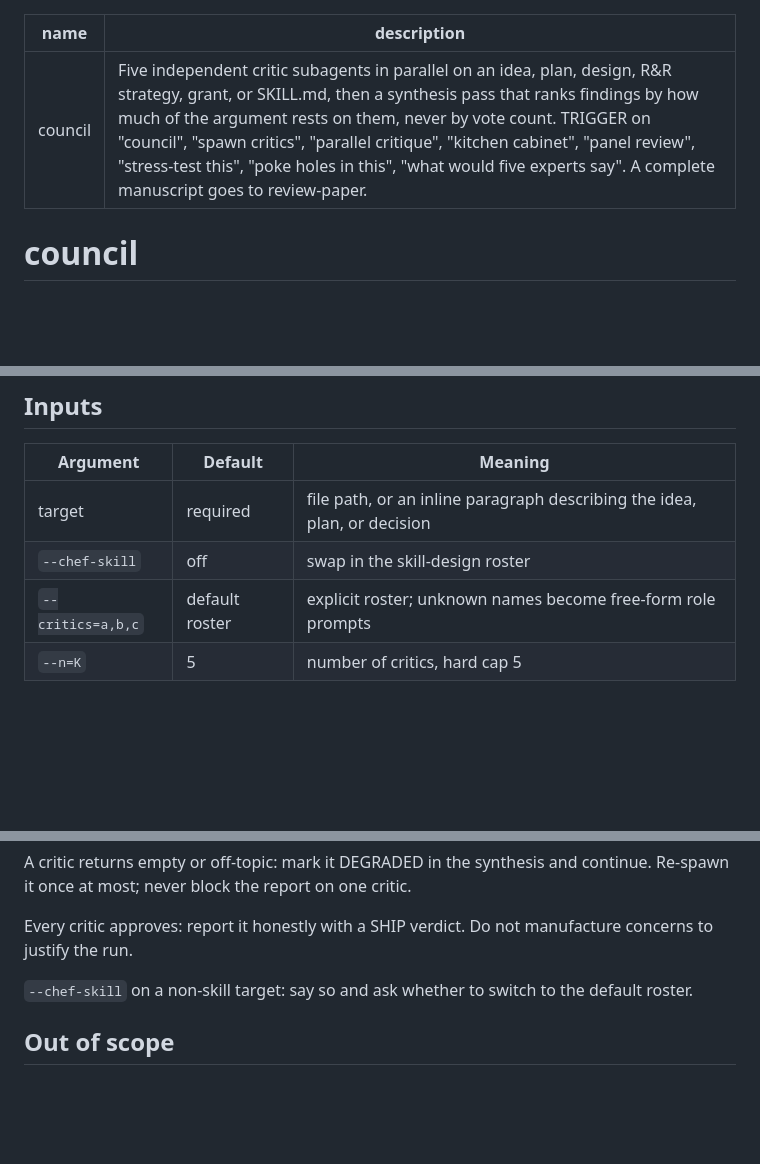
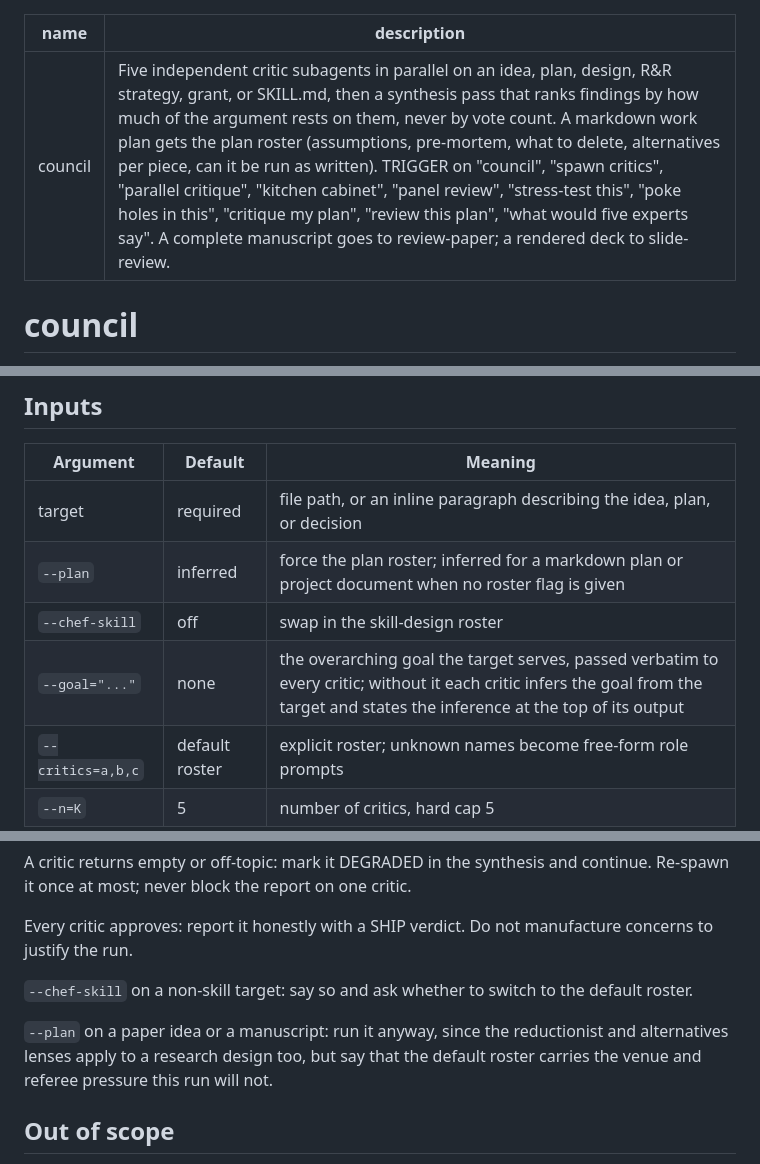
Before and after one commit to ericluo04/claude-academic-workflow, a Markdown page: skills/council/SKILL.md, 3 parts joined by grey strips. Rendered like a GitHub page; blank space fills up the shorter version.

```diff
--- a/skills/council/SKILL.md
+++ b/skills/council/SKILL.md
@@ -1,6 +1,6 @@
 ---
 name: council
-description: Five independent critic subagents in parallel on an idea, plan, design, R&R strategy, grant, or SKILL.md, then a synthesis pass that ranks findings by how much of the argument rests on them, never by vote count. TRIGGER on "council", "spawn critics", "parallel critique", "kitchen cabinet", "panel review", "stress-test this", "poke holes in this", "what would five experts say". A complete manuscript goes to review-paper.
+description: Five independent critic subagents in parallel on an idea, plan, design, R&R strategy, grant, or SKILL.md, then a synthesis pass that ranks findings by how much of the argument rests on them, never by vote count. A markdown work plan gets the plan roster (assumptions, pre-mortem, what to delete, alternatives per piece, can it be run as written). TRIGGER on "council", "spawn critics", "parallel critique", "kitchen cabinet", "panel review", "stress-test this", "poke holes in this", "critique my plan", "review this plan", "what would five experts say". A complete manuscript goes to review-paper; a rendered deck to slide-review.
 ---
 
 # council
@@ -25,7 +25,9 @@ never edits the target.
 | Argument | Default | Meaning |
 |---|---|---|
 | target | required | file path, or an inline paragraph describing the idea, plan, or decision |
+| `--plan` | inferred | force the plan roster; inferred for a markdown plan or project document when no roster flag is given |
 | `--chef-skill` | off | swap in the skill-design roster |
+| `--goal="..."` | none | the overarching goal the target serves, passed verbatim to every critic; without it each critic infers the goal from the target and states the inference at the top of its output |
 | `--critics=a,b,c` | default roster | explicit roster; unknown names become free-form role prompts |
 | `--n=K` | 5 | number of critics, hard cap 5 |
 
@@ -183,6 +223,10 @@ justify the run.
 
 `--chef-skill` on a non-skill target: say so and ask whether to switch to the default roster.
 
+`--plan` on a paper idea or a manuscript: run it anyway, since the reductionist and alternatives
+lenses apply to a research design too, but say that the default roster carries the venue and
+referee pressure this run will not.
+
 ## Out of scope
 
 Round-two critic calls, because multi-round debate drifts toward conformity. Auto-applying fixes.
```
Also changed, not shown: other parts of skills/council/SKILL.md (+42 -4 lines).
